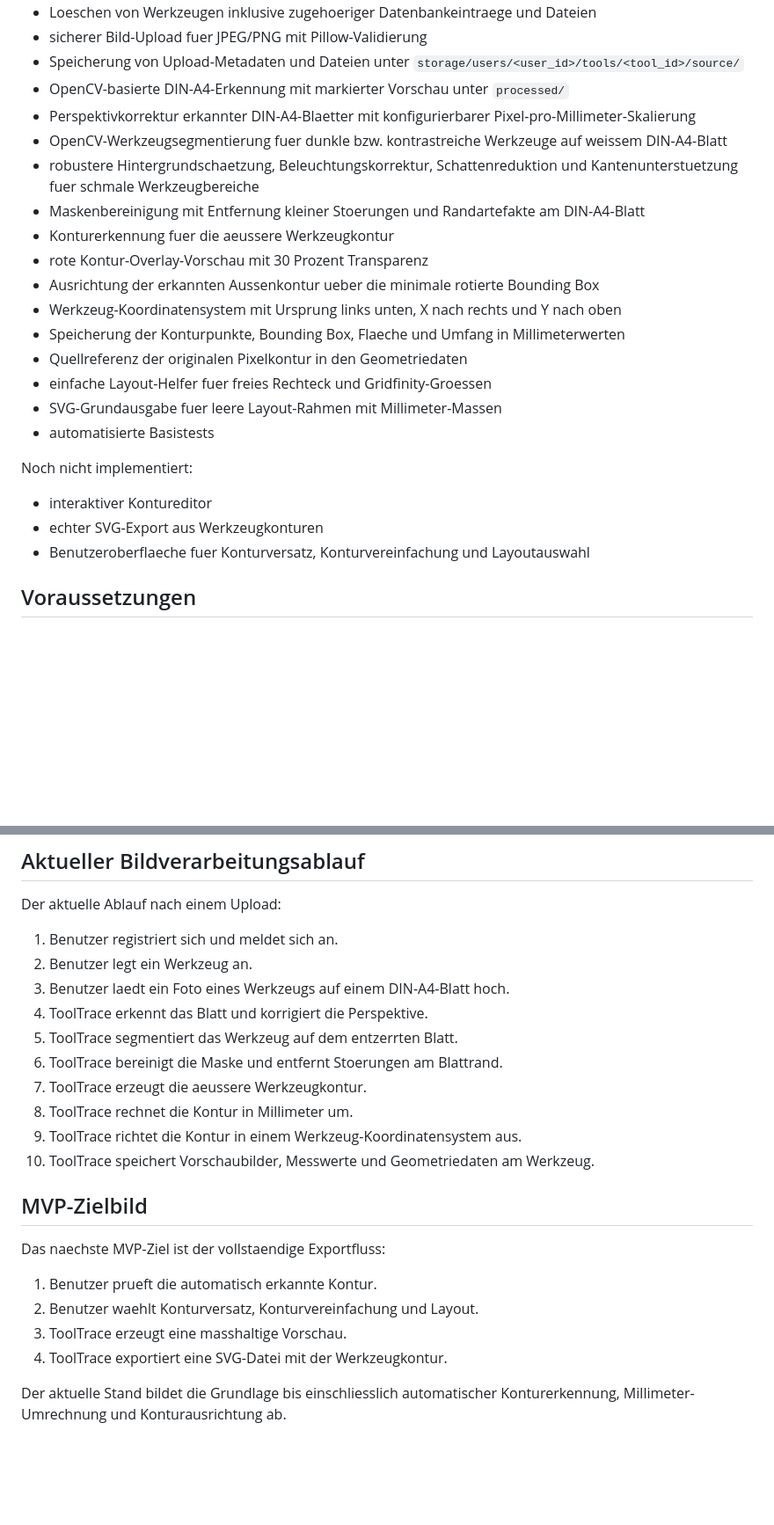
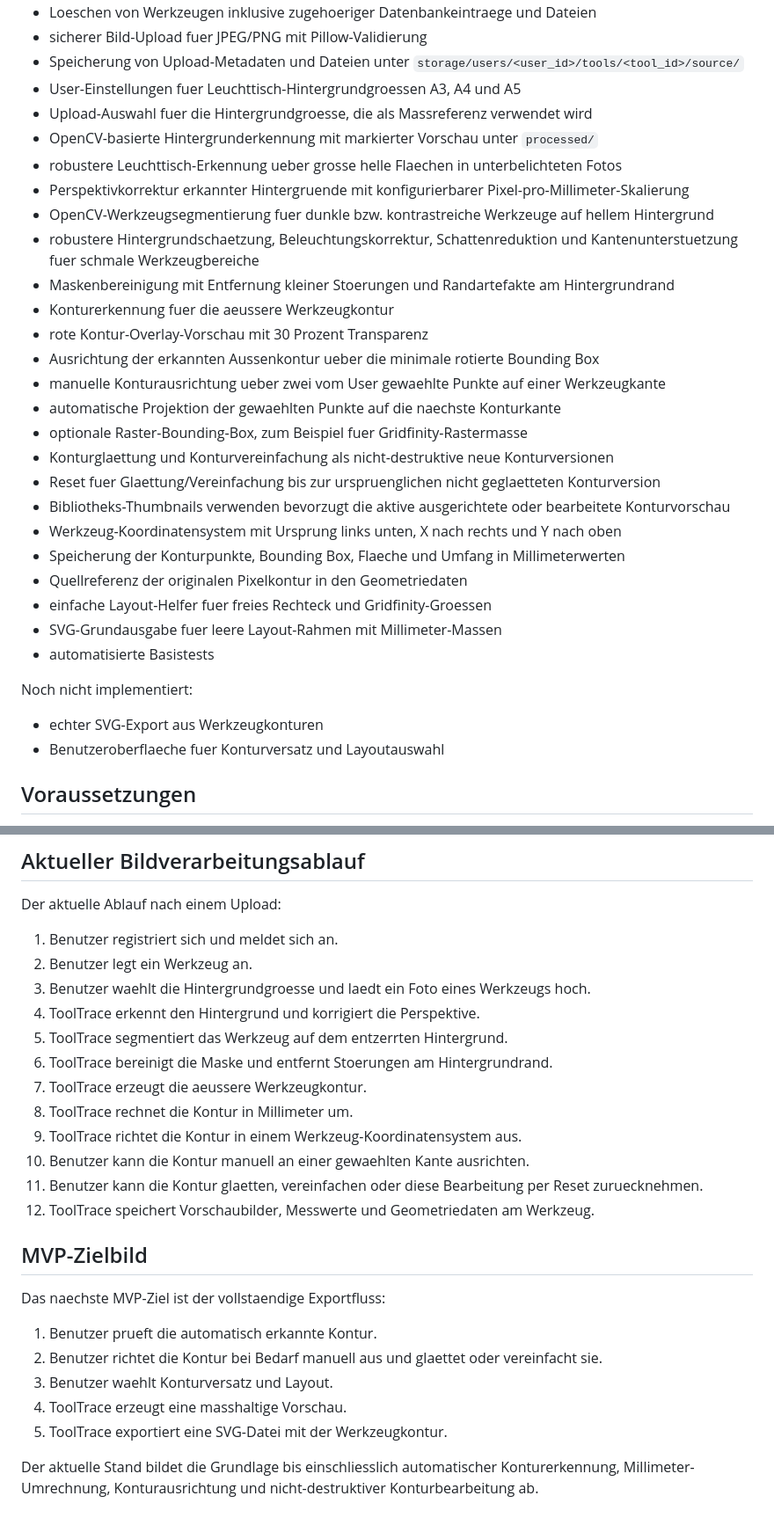
Before and after one commit to know-how-schmiede/ToolTrace, a Markdown page: README.md, 2 parts joined by grey strips. Shown at 88% size. GitHub-like rendering; blank space fills up the shorter version.

```diff
--- a/README.md
+++ b/README.md
@@ -20,14 +20,23 @@ Implementiert ist aktuell:
 * Loeschen von Werkzeugen inklusive zugehoeriger Datenbankeintraege und Dateien
 * sicherer Bild-Upload fuer JPEG/PNG mit Pillow-Validierung
 * Speicherung von Upload-Metadaten und Dateien unter `storage/users/<user_id>/tools/<tool_id>/source/`
-* OpenCV-basierte DIN-A4-Erkennung mit markierter Vorschau unter `processed/`
-* Perspektivkorrektur erkannter DIN-A4-Blaetter mit konfigurierbarer Pixel-pro-Millimeter-Skalierung
-* OpenCV-Werkzeugsegmentierung fuer dunkle bzw. kontrastreiche Werkzeuge auf weissem DIN-A4-Blatt
+* User-Einstellungen fuer Leuchttisch-Hintergrundgroessen A3, A4 und A5
+* Upload-Auswahl fuer die Hintergrundgroesse, die als Massreferenz verwendet wird
+* OpenCV-basierte Hintergrunderkennung mit markierter Vorschau unter `processed/`
+* robustere Leuchttisch-Erkennung ueber grosse helle Flaechen in unterbelichteten Fotos
+* Perspektivkorrektur erkannter Hintergruende mit konfigurierbarer Pixel-pro-Millimeter-Skalierung
+* OpenCV-Werkzeugsegmentierung fuer dunkle bzw. kontrastreiche Werkzeuge auf hellem Hintergrund
 * robustere Hintergrundschaetzung, Beleuchtungskorrektur, Schattenreduktion und Kantenunterstuetzung fuer schmale Werkzeugbereiche
-* Maskenbereinigung mit Entfernung kleiner Stoerungen und Randartefakte am DIN-A4-Blatt
+* Maskenbereinigung mit Entfernung kleiner Stoerungen und Randartefakte am Hintergrundrand
 * Konturerkennung fuer die aeussere Werkzeugkontur
 * rote Kontur-Overlay-Vorschau mit 30 Prozent Transparenz
 * Ausrichtung der erkannten Aussenkontur ueber die minimale rotierte Bounding Box
+* manuelle Konturausrichtung ueber zwei vom User gewaehlte Punkte auf einer Werkzeugkante
+* automatische Projektion der gewaehlten Punkte auf die naechste Konturkante
+* optionale Raster-Bounding-Box, zum Beispiel fuer Gridfinity-Rastermasse
+* Konturglaettung und Konturvereinfachung als nicht-destruktive neue Konturversionen
+* Reset fuer Glaettung/Vereinfachung bis zur urspruenglichen nicht geglaetteten Konturversion
+* Bibliotheks-Thumbnails verwenden bevorzugt die aktive ausgerichtete oder bearbeitete Konturvorschau
 * Werkzeug-Koordinatensystem mit Ursprung links unten, X nach rechts und Y nach oben
 * Speicherung der Konturpunkte, Bounding Box, Flaeche und Umfang in Millimeterwerten
 * Quellreferenz der originalen Pixelkontur in den Geometriedaten
@@ -37,9 +46,8 @@ Implementiert ist aktuell:
 
 Noch nicht implementiert:
 
-* interaktiver Kontureditor
 * echter SVG-Export aus Werkzeugkonturen
-* Benutzeroberflaeche fuer Konturversatz, Konturvereinfachung und Layoutauswahl
+* Benutzeroberflaeche fuer Konturversatz und Layoutauswahl
 
 ## Voraussetzungen
 
@@ -164,22 +172,25 @@ Der aktuelle Ablauf nach einem Upload:
 
 1. Benutzer registriert sich und meldet sich an.
 2. Benutzer legt ein Werkzeug an.
-3. Benutzer laedt ein Foto eines Werkzeugs auf einem DIN-A4-Blatt hoch.
-4. ToolTrace erkennt das Blatt und korrigiert die Perspektive.
-5. ToolTrace segmentiert das Werkzeug auf dem entzerrten Blatt.
-6. ToolTrace bereinigt die Maske und entfernt Stoerungen am Blattrand.
+3. Benutzer waehlt die Hintergrundgroesse und laedt ein Foto eines Werkzeugs hoch.
+4. ToolTrace erkennt den Hintergrund und korrigiert die Perspektive.
+5. ToolTrace segmentiert das Werkzeug auf dem entzerrten Hintergrund.
+6. ToolTrace bereinigt die Maske und entfernt Stoerungen am Hintergrundrand.
 7. ToolTrace erzeugt die aeussere Werkzeugkontur.
 8. ToolTrace rechnet die Kontur in Millimeter um.
 9. ToolTrace richtet die Kontur in einem Werkzeug-Koordinatensystem aus.
-10. ToolTrace speichert Vorschaubilder, Messwerte und Geometriedaten am Werkzeug.
+10. Benutzer kann die Kontur manuell an einer gewaehlten Kante ausrichten.
+11. Benutzer kann die Kontur glaetten, vereinfachen oder diese Bearbeitung per Reset zuruecknehmen.
+12. ToolTrace speichert Vorschaubilder, Messwerte und Geometriedaten am Werkzeug.
 
 ## MVP-Zielbild
 
 Das naechste MVP-Ziel ist der vollstaendige Exportfluss:
 
 1. Benutzer prueft die automatisch erkannte Kontur.
-2. Benutzer waehlt Konturversatz, Konturvereinfachung und Layout.
-3. ToolTrace erzeugt eine masshaltige Vorschau.
-4. ToolTrace exportiert eine SVG-Datei mit der Werkzeugkontur.
+2. Benutzer richtet die Kontur bei Bedarf manuell aus und glaettet oder vereinfacht sie.
+3. Benutzer waehlt Konturversatz und Layout.
+4. ToolTrace erzeugt eine masshaltige Vorschau.
+5. ToolTrace exportiert eine SVG-Datei mit der Werkzeugkontur.
 
-Der aktuelle Stand bildet die Grundlage bis einschliesslich automatischer Konturerkennung, Millimeter-Umrechnung und Konturausrichtung ab.
+Der aktuelle Stand bildet die Grundlage bis einschliesslich automatischer Konturerkennung, Millimeter-Umrechnung, Konturausrichtung und nicht-destruktiver Konturbearbeitung ab.
```
Also changed, not shown: other parts of README.md (+4 -4 lines), doku/Bild_zu_SVG_Workflow.md (+125 -57 lines).
